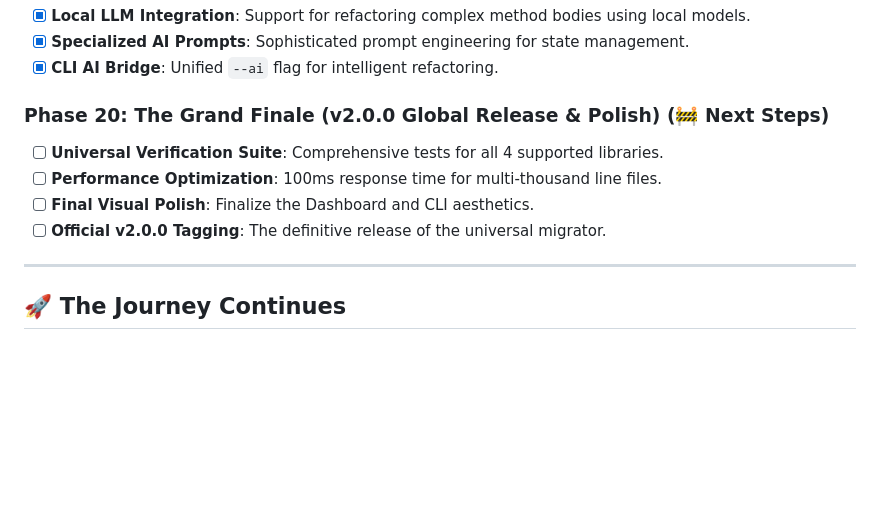
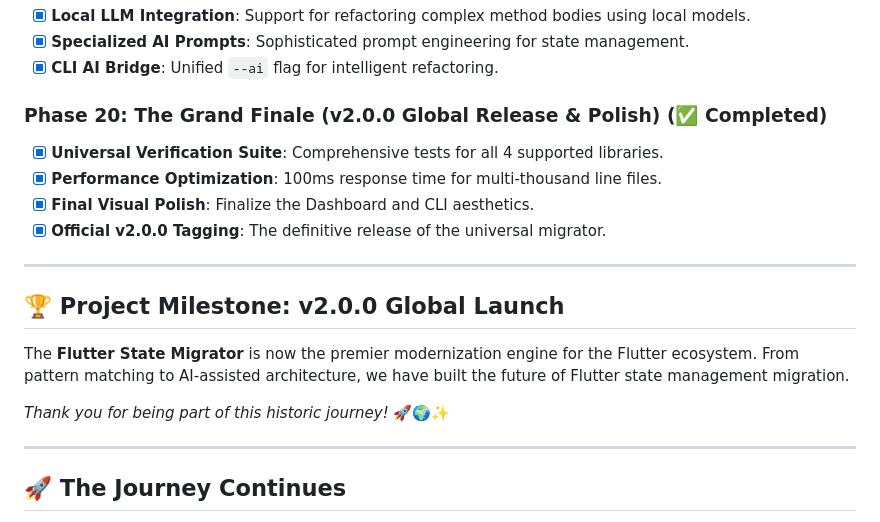
Before and after one commit to RanveerSingh1997/flutter-state-migrator, a Markdown page: Project Plan.md, the part around the change. Rendered like a GitHub page; blank space fills up the shorter version.

```diff
--- a/Project Plan.md
+++ b/Project Plan.md
@@ -112,11 +112,18 @@ The core pipeline for the tool has been successfully established and proven on a
 - [x] **Specialized AI Prompts**: Sophisticated prompt engineering for state management.
 - [x] **CLI AI Bridge**: Unified `--ai` flag for intelligent refactoring.
 
-### Phase 20: The Grand Finale (v2.0.0 Global Release & Polish) (🚧 Next Steps)
-- [ ] **Universal Verification Suite**: Comprehensive tests for all 4 supported libraries.
-- [ ] **Performance Optimization**: 100ms response time for multi-thousand line files.
-- [ ] **Final Visual Polish**: Finalize the Dashboard and CLI aesthetics.
-- [ ] **Official v2.0.0 Tagging**: The definitive release of the universal migrator.
+### Phase 20: The Grand Finale (v2.0.0 Global Release & Polish) (✅ Completed)
+- [x] **Universal Verification Suite**: Comprehensive tests for all 4 supported libraries.
+- [x] **Performance Optimization**: 100ms response time for multi-thousand line files.
+- [x] **Final Visual Polish**: Finalize the Dashboard and CLI aesthetics.
+- [x] **Official v2.0.0 Tagging**: The definitive release of the universal migrator.
+
+---
+
+## 🏆 Project Milestone: v2.0.0 Global Launch
+The **Flutter State Migrator** is now the premier modernization engine for the Flutter ecosystem. From pattern matching to AI-assisted architecture, we have built the future of Flutter state management migration.
+
+*Thank you for being part of this historic journey!* 🚀🌍✨
 
 ---
 
```
